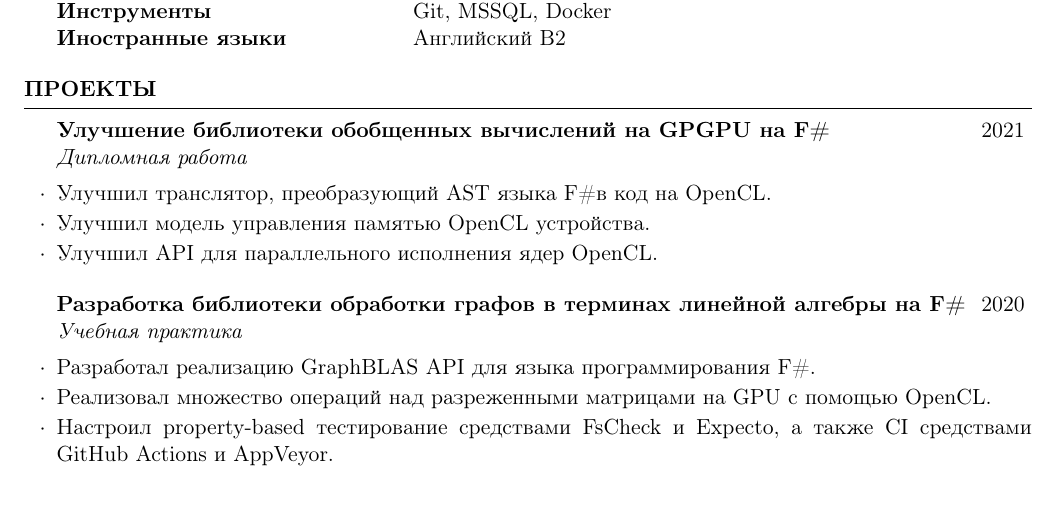
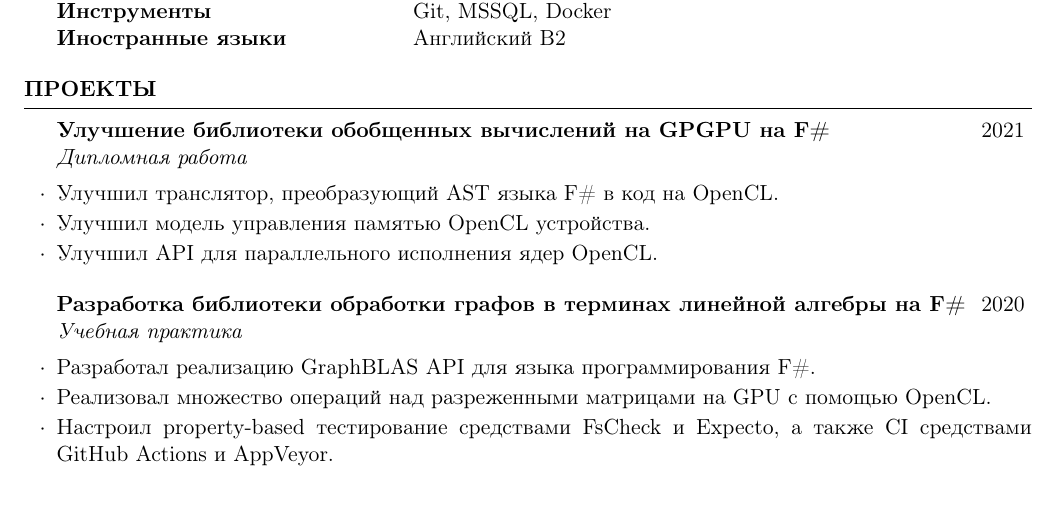
Before and after one commit to dpanfilyonok/cv, a LaTeX CV (PanfilyonokCV-ru.tex): part of the page, cut so that both start at the same text. Compiled offline with pdfLaTeX.

Commit message:
Fix typo

```diff
--- a/PanfilyonokCV-ru.tex
+++ b/PanfilyonokCV-ru.tex
@@ -72,7 +72,7 @@
 \begin{rSection}{Проекты}
 
 \begin{rSubsection}{Улучшение библиотеки обобщенных вычислений на GPGPU на \Fsh}{2021}{Дипломная работа}{}
-\item Улучшил транслятор, преобразующий AST языка \Fsh в код на OpenCL.
+\item Улучшил транслятор, преобразующий AST языка \Fsh~в код на OpenCL.
 \item Улучшил модель управления памятью OpenCL устройства.
 \item Улучшил API для параллельного исполнения ядер OpenCL.
 \end{rSubsection}
```
Also changed, not shown: PanfilyonokCV_ru.pdf.
